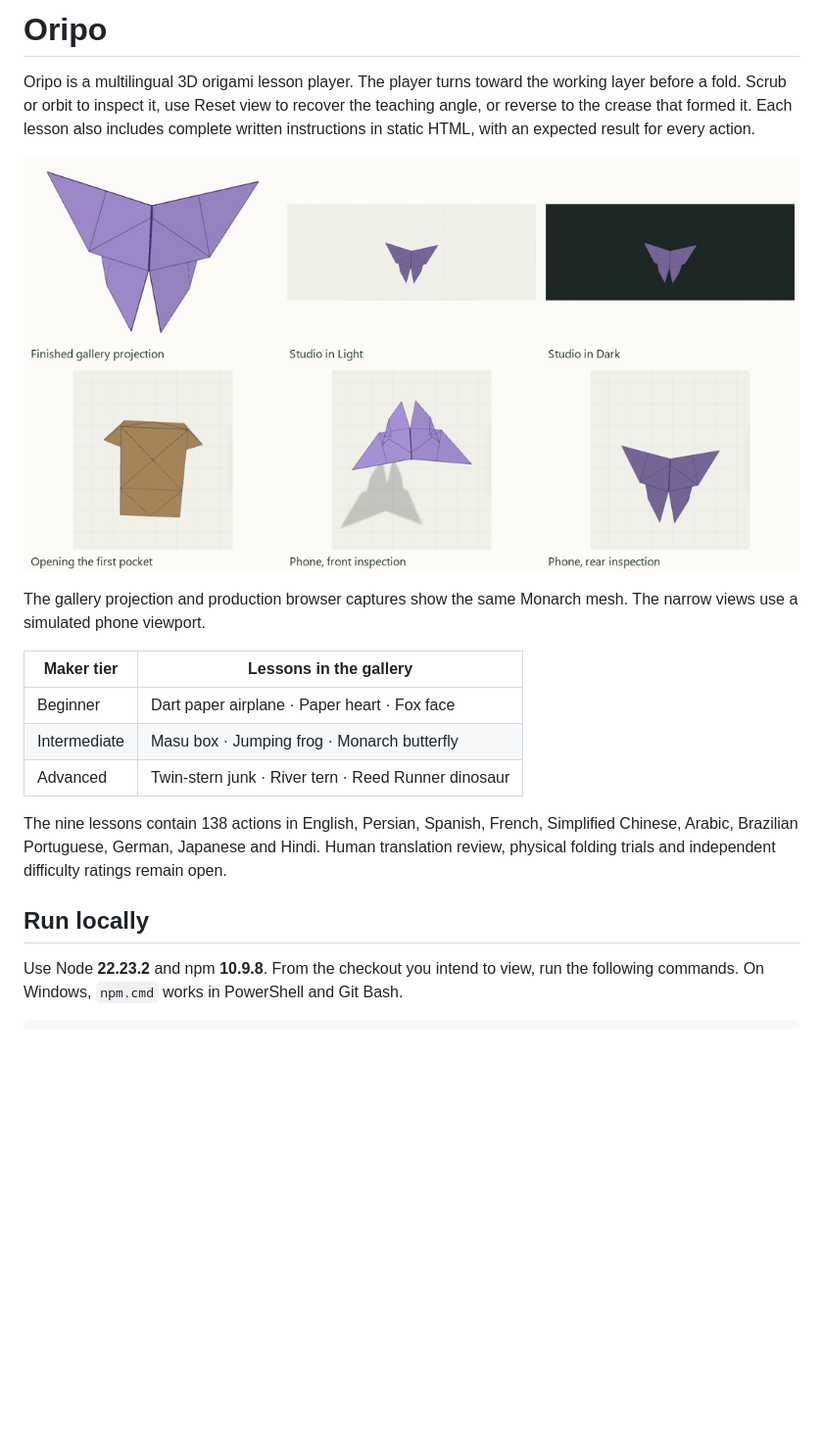
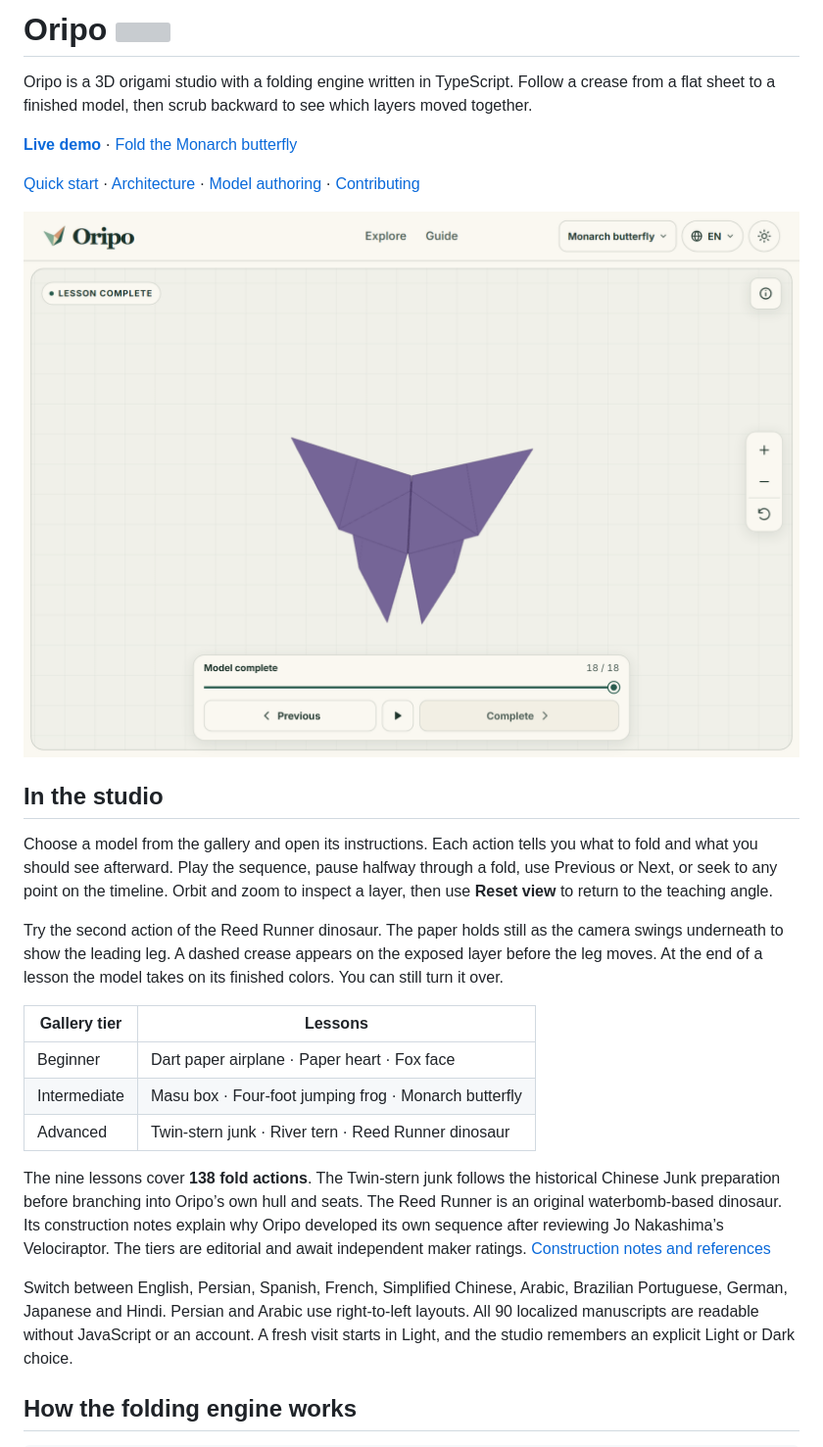
Before and after one commit to abolfazlbzgh/oripo, a Markdown page: README.md, the part around one of its changes. Shown at 98% size. Rendered like a GitHub page; pictures changed too: docs/monarch-studio.png; blank space fills up the shorter version; grey boxes are pictures that could not be loaded.

Commit message:
docs(readme): showcase the live studio and reversible folding engine

```diff
--- a/README.md
+++ b/README.md
@@ -2,18 +2,27 @@
 
-Oripo is a multilingual 3D origami lesson player. The player turns toward the working layer before a fold. Scrub or orbit to inspect it, use Reset view to recover the teaching angle, or reverse to the crease that formed it. Each lesson also includes complete written instructions in static HTML, with an expected result for every action.
+Oripo is a 3D origami studio with a folding engine written in TypeScript. Follow a crease from a flat sheet to a finished model, then scrub backward to see which layers moved together.
 
-![Monarch butterfly in the gallery, opening its first pocket, and inspected from both sides in the studio](docs/monarch-studio.png)
+**[Live demo](https://oripo.byabolfazl.com/)** · [Fold the Monarch butterfly](https://oripo.byabolfazl.com/en/lessons/monarch-butterfly)
 
-The gallery projection and production browser captures show the same Monarch mesh. The narrow views use a simulated phone viewport.
+[Quick start](#quick-start) · [Architecture](docs/architecture.md) · [Model authoring](docs/authoring.md) · [Contributing](CONTRIBUTING.md)
 
-| Maker tier   | Lessons in the gallery                              |
-| ------------ | --------------------------------------------------- |
-| Beginner     | Dart paper airplane · Paper heart · Fox face        |
-| Intermediate | Masu box · Jumping frog · Monarch butterfly         |
-| Advanced     | Twin-stern junk · River tern · Reed Runner dinosaur |
+![The Monarch butterfly in Oripo’s Light studio, with four violet wings, the completed 18-fold timeline and the camera controls.](docs/monarch-studio.png)
 
-The nine lessons contain 138 actions in English, Persian, Spanish, French, Simplified Chinese, Arabic, Brazilian Portuguese, German, Japanese and Hindi. Human translation review, physical folding trials and independent difficulty ratings remain open.
+## In the studio
 
-## Run locally
+Choose a model from the gallery and open its instructions. Each action tells you what to fold and what you should see afterward. Play the sequence, pause halfway through a fold, use Previous or Next, or seek to any point on the timeline. Orbit and zoom to inspect a layer, then use **Reset view** to return to the teaching angle.
 
-Use Node **22.23.2** and npm **10.9.8**. From the checkout you intend to view, run the following commands. On Windows, `npm.cmd` works in PowerShell and Git Bash.
+Try the second action of the Reed Runner dinosaur. The paper holds still as the camera swings underneath to show the leading leg. A dashed crease appears on the exposed layer before the leg moves. At the end of a lesson the model takes on its finished colors. You can still turn it over.
+
+| Gallery tier | Lessons                                               |
+| ------------ | ----------------------------------------------------- |
+| Beginner     | Dart paper airplane · Paper heart · Fox face          |
+| Intermediate | Masu box · Four-foot jumping frog · Monarch butterfly |
+| Advanced     | Twin-stern junk · River tern · Reed Runner dinosaur   |
+
+The nine lessons cover **138 fold actions**. The Twin-stern junk follows the historical Chinese Junk preparation before branching into Oripo’s own hull and seats. The Reed Runner is an original waterbomb-based dinosaur. Its construction notes explain why Oripo developed its own sequence after reviewing Jo Nakashima’s Velociraptor. The tiers are editorial and await independent maker ratings. [Construction notes and references](docs/decisions/0011-framed-pockets-and-tray-corners.md)
+
+Switch between English, Persian, Spanish, French, Simplified Chinese, Arabic, Brazilian Portuguese, German, Japanese and Hindi. Persian and Arabic use right-to-left layouts. All 90 localized manuscripts are readable without JavaScript or an account. A fresh visit starts in Light, and the studio remembers an explicit Light or Dark choice.
+
+## How the folding engine works
+
```
Also changed, not shown: other parts of README.md (+35 -12 lines), docs/architecture.md (+1 -1 lines).
